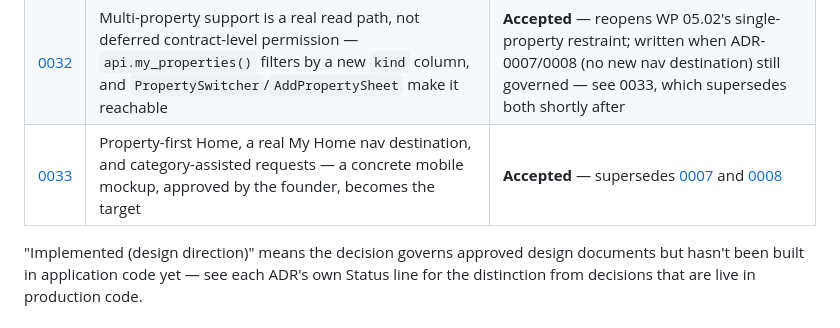
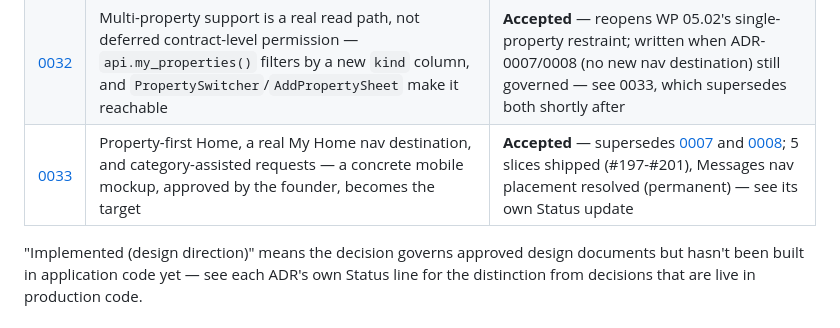
Before and after one commit to FiliusUmbra/klussie, a Markdown page: docs/adr/README.md, the part around the change. Drawn GitHub-style.

```diff
--- a/docs/adr/README.md
+++ b/docs/adr/README.md
@@ -93,7 +93,7 @@ pointing at whatever replaced it.
 | [0030](0030-operator-identity-via-operations-workspace.md) | Operator identity is a membership in a real, internal Operations Workspace — not a new access mechanism | **Accepted** — governs Platform Activation Slice 0 WP 0.3 onward |
 | [0031](0031-background-consumer-pattern-cursor-quarantine-pg-cron.md) | The background-consumer pattern: a per-hash-partition `pg_cron` cursor loop over the parent event table, quarantining per-event, never blocking a partition | **Accepted** — governs every future background event consumer (Timeline, Notifications, Search, Analytics); first built for WP 2.4's engagement access grant consumer |
 | [0032](0032-multi-property-support-is-a-real-read-path.md) | Multi-property support is a real read path, not deferred contract-level permission — `api.my_properties()` filters by a new `kind` column, and `PropertySwitcher`/`AddPropertySheet` make it reachable | **Accepted** — reopens WP 05.02's single-property restraint; written when ADR-0007/0008 (no new nav destination) still governed — see 0033, which supersedes both shortly after |
-| [0033](0033-property-first-home-and-category-request-ia.md) | Property-first Home, a real My Home nav destination, and category-assisted requests — a concrete mobile mockup, approved by the founder, becomes the target | **Accepted** — supersedes [0007](0007-conversational-homepage-ia.md) and [0008](0008-my-home-replaces-discover-tab.md) |
+| [0033](0033-property-first-home-and-category-request-ia.md) | Property-first Home, a real My Home nav destination, and category-assisted requests — a concrete mobile mockup, approved by the founder, becomes the target | **Accepted** — supersedes [0007](0007-conversational-homepage-ia.md) and [0008](0008-my-home-replaces-discover-tab.md); 5 slices shipped (#197-#201), Messages nav placement resolved (permanent) — see its own Status update |
 
 "Implemented (design direction)" means the decision governs approved
 design documents but hasn't been built in application code yet — see
```
Also changed, not shown: docs/MASTER_CONTEXT.md (+1 -1 lines), docs/adr/0033-property-first-home-and-category-request-ia.md (+36 -0 lines).
